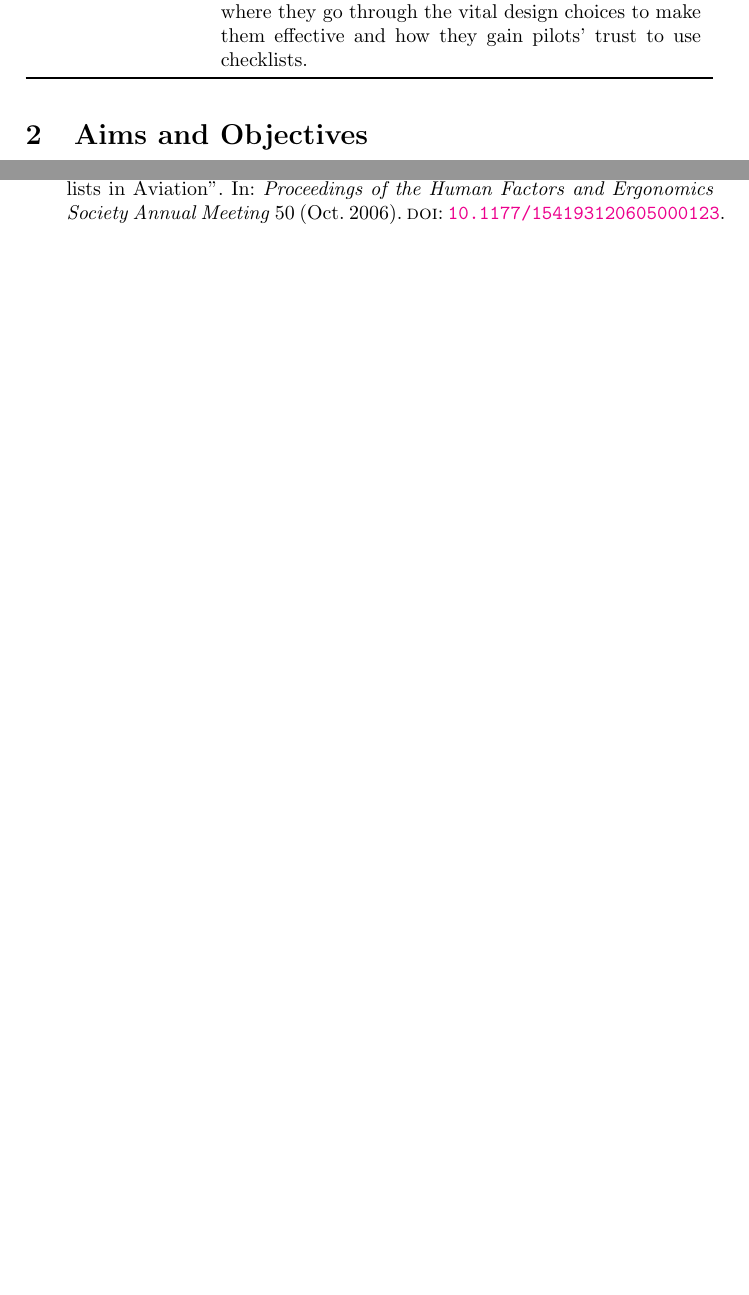
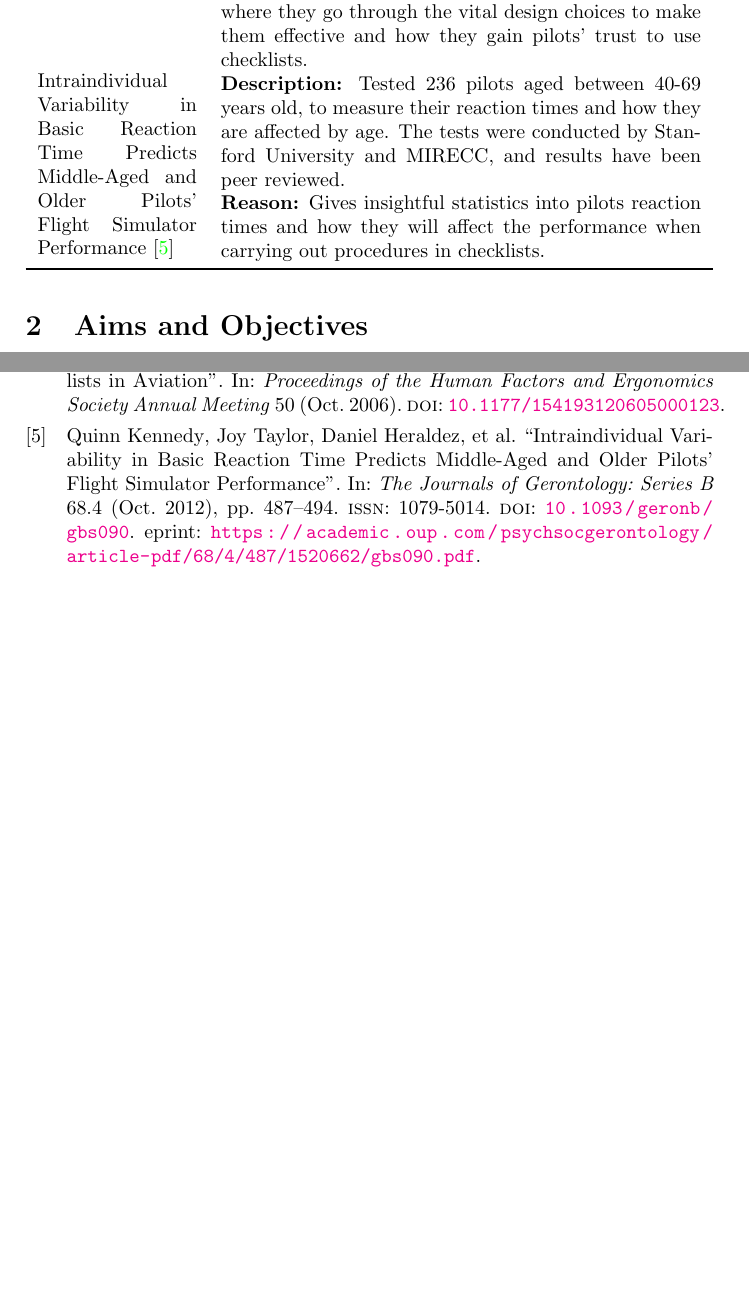
Before and after one commit to smyalygames/checklist-tester, a LaTeX document (pub/proposal/proposal.tex, which reads pub/proposal/references.bib): two parts of pages 3 and 7 of 7, joined at a grey line, cut so that both start at the same text, the shorter picture padded with empty space. The pictures show the PDF file pub/proposal/proposal.pdf that the author committed with the source.

Commit message:
feat(proposal): add reaction time background source

```diff
--- a/pub/proposal/proposal.tex
+++ b/pub/proposal/proposal.tex
@@ -174,6 +174,15 @@ the checklist.
     & \textbf{Reason:} Checklist designer from Boeing is interviewed
     where they go through the vital design choices to make them effective
     and how they gain pilots' trust to use checklists. \\
+
+    \multirow{2}{*}{\parbox{8em}{Intraindividual Variability in Basic Reaction Time Predicts Middle-Aged and Older Pilots’ Flight Simulator Performance~\cite{pilot-reaction}}}
+    & \textbf{Description:} Tested 236 pilots aged between 40-69 years old,
+    to measure their reaction times and how they are affected
+    by age. The tests were conducted by Stanford
+    University and MIRECC, and results have been peer reviewed. \\
+    & \textbf{Reason:} Gives insightful statistics into pilots
+    reaction times and how they will affect the performance
+    when carrying out procedures in checklists. \\
 \end{xltabular}
 
 % Aim (or hypothesis) and Objectives
--- a/pub/proposal/references.bib
+++ b/pub/proposal/references.bib
@@ -49,0 +54,14 @@
+  title = {Intraindividual Variability in Basic Reaction Time Predicts
+           Middle-Aged and Older Pilots’ Flight Simulator Performance},
+  journal = {The Journals of Gerontology: Series B},
+  volume = {68},
+  number = {4},
+  pages = {487-494},
+  year = {2012},
+  month = {10},
+  issn = {1079-5014},
+  doi = {10.1093/geronb/gbs090},
+  eprint = {
+            https://academic.oup.com/psychsocgerontology/article-pdf/68/4/487/1520662/gbs090.pdf
+            },
+}
```
Also changed, not shown: pub/proposal/proposal.pdf, pub/proposal/references.bib (4 more changed lines).
